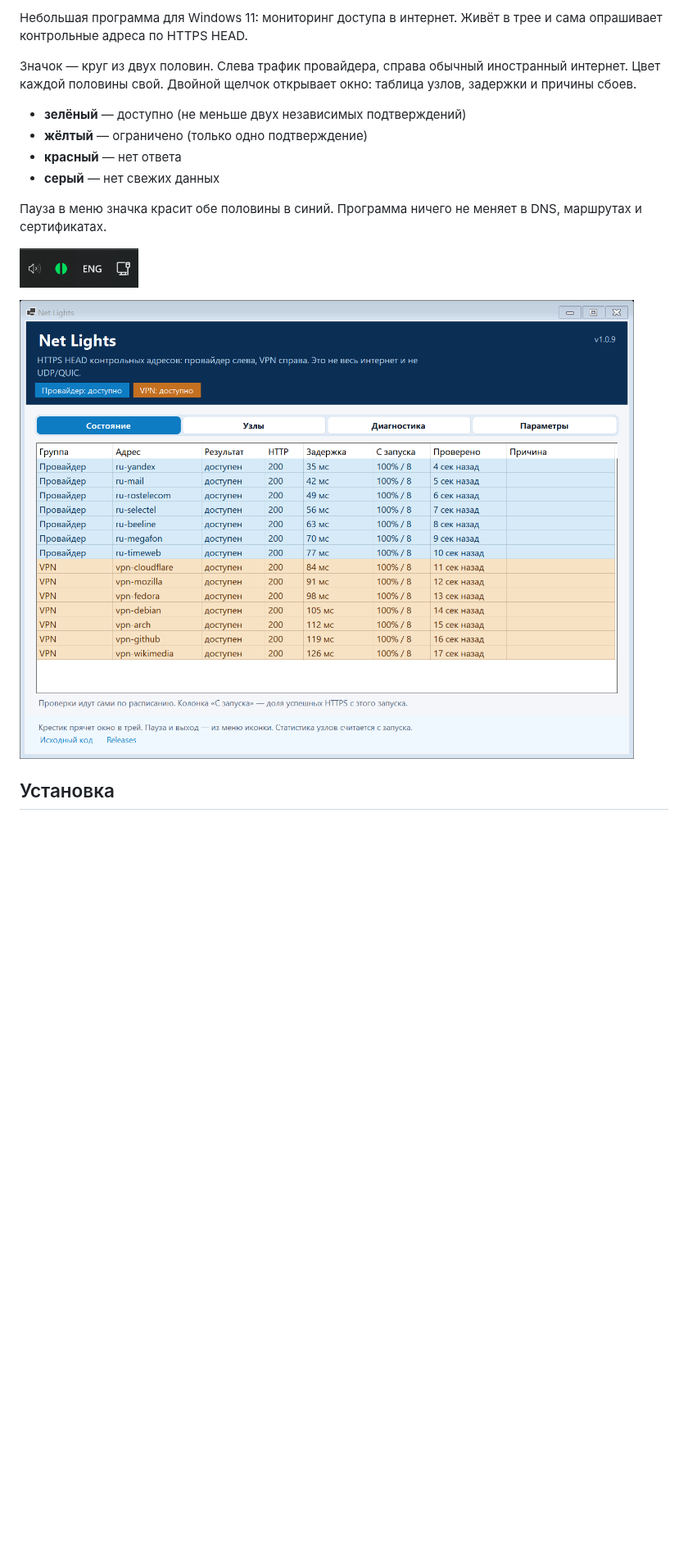
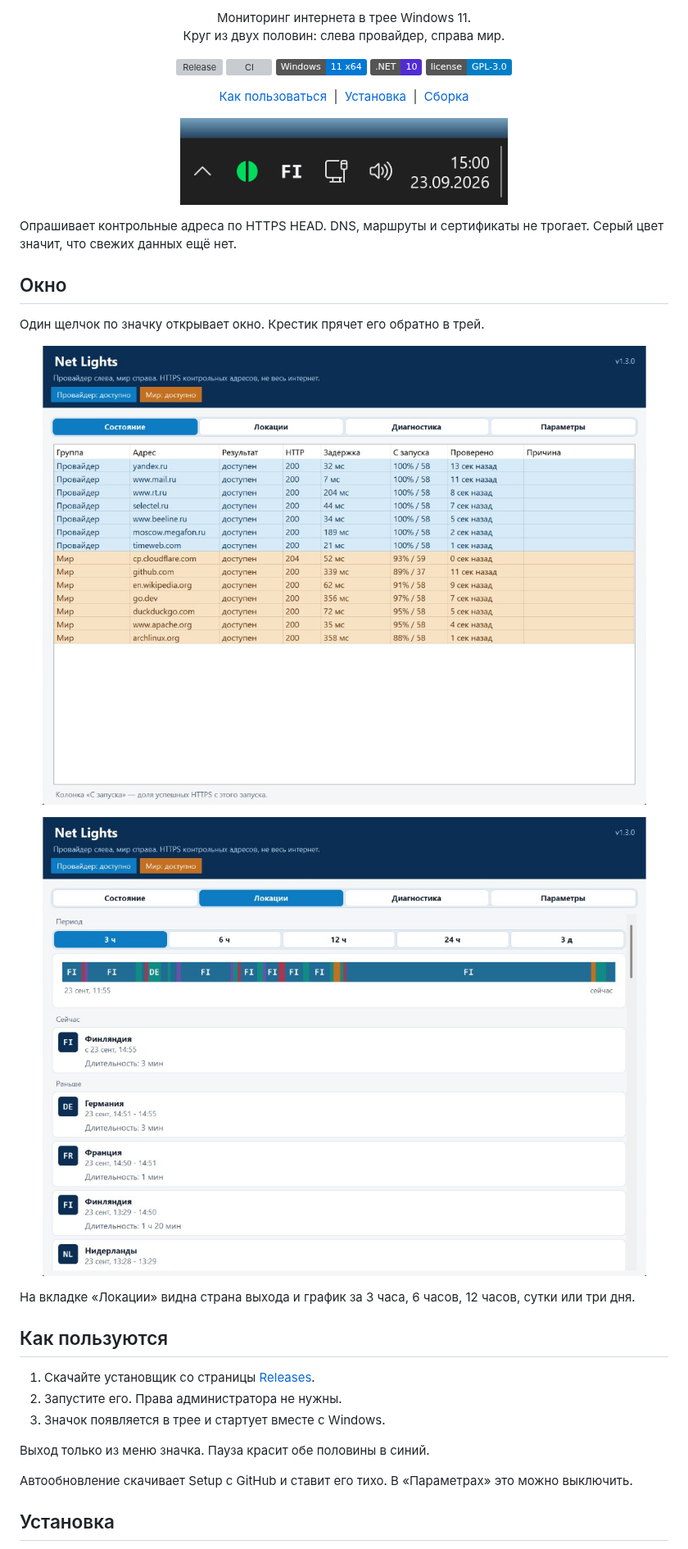
Before and after one commit to AryaPaw/net-lights, a Markdown page: README.md, the part around one of its changes. Shown at 82% size. GitHub-like rendering; pictures changed too: docs/images/locations.png (added), docs/images/tray.png, docs/images/window.png; badges without logos; blank space fills up the shorter version; grey boxes are pictures that could not be loaded.

Commit message:
docs: refresh README hero and product screenshots

```diff
--- a/README.md
+++ b/README.md
@@ -8,18 +6,55 @@
 
-Небольшая программа для Windows 11: мониторинг доступа в интернет. Живёт в трее и сама опрашивает контрольные адреса по HTTPS HEAD.
+<p align="center">
+  Мониторинг интернета в трее Windows 11.<br />
+  Круг из двух половин: слева провайдер, справа мир.
+</p>
 
-Значок — круг из двух половин. Слева трафик провайдера, справа обычный иностранный интернет. Цвет каждой половины свой. Двойной щелчок открывает окно: таблица узлов, задержки и причины сбоев.
+<p align="center">
+  <a href="https://github.com/AryaPaw/net-lights/releases/latest"><img src="https://img.shields.io/github/v/release/AryaPaw/net-lights?label=release" alt="Release" /></a>
+  <a href="https://github.com/AryaPaw/net-lights/actions/workflows/ci.yml"><img src="https://img.shields.io/github/actions/workflow/status/AryaPaw/net-lights/ci.yml?branch=main" alt="CI" /></a>
+  <img src="https://img.shields.io/badge/Windows-11%20x64-0078D4?logo=windows&logoColor=white" alt="Windows 11 x64" />
+  <img src="https://img.shields.io/badge/.NET-10-512BD4?logo=dotnet&logoColor=white" alt=".NET 10" />
+  <img src="https://img.shields.io/badge/license-GPL--3.0-blue" alt="GPL-3.0" />
+</p>
 
-- **зелёный** — доступно (не меньше двух независимых подтверждений)
-- **жёлтый** — ограничено (только одно подтверждение)
-- **красный** — нет ответа
-- **серый** — нет свежих данных
+<p align="center">
+  <a href="#как-пользуются">Как пользоваться</a>
+  &nbsp;|&nbsp;
+  <a href="#установка">Установка</a>
+  &nbsp;|&nbsp;
+  <a href="#сборка">Сборка</a>
+</p>
 
-Пауза в меню значка красит обе половины в синий. Программа ничего не меняет в DNS, маршрутах и сертификатах.
+<p align="center">
+      <img src="docs/images/tray.png" alt="Значок Net Lights в системном трее Windows 11" width="400" />
+</p>
 
-![Значок Net Lights в трее Windows](docs/images/tray.png)
+Опрашивает контрольные адреса по HTTPS HEAD. DNS, маршруты и сертификаты не трогает. Серый цвет значит, что свежих
+данных ещё нет.
 
-![Окно Net Lights после двойного щелчка по значку](docs/images/window.png)
+## Окно
+
+Один щелчок по значку открывает окно. Крестик прячет его обратно в трей.
+
+<p align="center">
+  <img src="docs/images/window.png" alt="Таблица узлов" width="800" />
+</p>
+
+<p align="center">
+  <img src="docs/images/locations.png" alt="История стран выхода" width="800" />
+</p>
+
+На вкладке «Локации» видна страна выхода и график за 3 часа, 6 часов, 12 часов, сутки или три дня.
+
+## Как пользуются
+
+1. Скачайте установщик со страницы [Releases](https://github.com/AryaPaw/net-lights/releases/latest).
+2. Запустите его. Права администратора не нужны.
+3. Значок появляется в трее и стартует вместе с Windows.
+
+Выход только из меню значка. Пауза красит обе половины в синий.
+
+Автообновление скачивает Setup с GitHub и ставит его тихо. В «Параметрах» это можно выключить.
 
 ## Установка
 
```
Also changed, not shown: other parts of README.md (+7 -17 lines), docs/images/mark.png (added).
